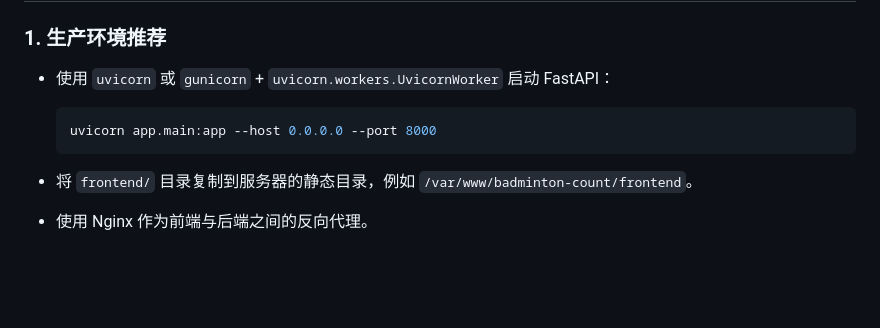
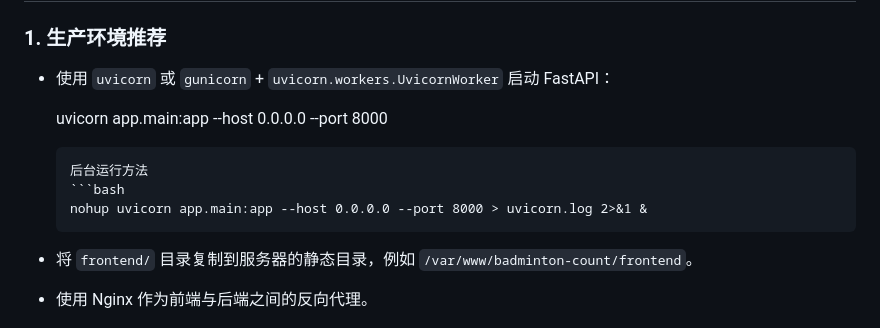
Before and after one commit to IguanaYu/badminton-count, a Markdown page: README.md, the part around the change printed below. Drawn GitHub-style; blank space fills up the shorter version.

````diff
--- a/README.md
+++ b/README.md
@@ -124,9 +135,14 @@ pytest
 
 - 使用 `uvicorn` 或 `gunicorn` + `uvicorn.workers.UvicornWorker` 启动 FastAPI：
 
-  ```bash
+
   uvicorn app.main:app --host 0.0.0.0 --port 8000
   ```
+  后台运行方法
+  ```bash
+  nohup uvicorn app.main:app --host 0.0.0.0 --port 8000 > uvicorn.log 2>&1 &
+  ```
+
 
 - 将 `frontend/` 目录复制到服务器的静态目录，例如 `/var/www/badminton-count/frontend`。
 - 使用 Nginx 作为前端与后端之间的反向代理。
````
Also changed, not shown: other parts of README.md (+11 -0 lines).
